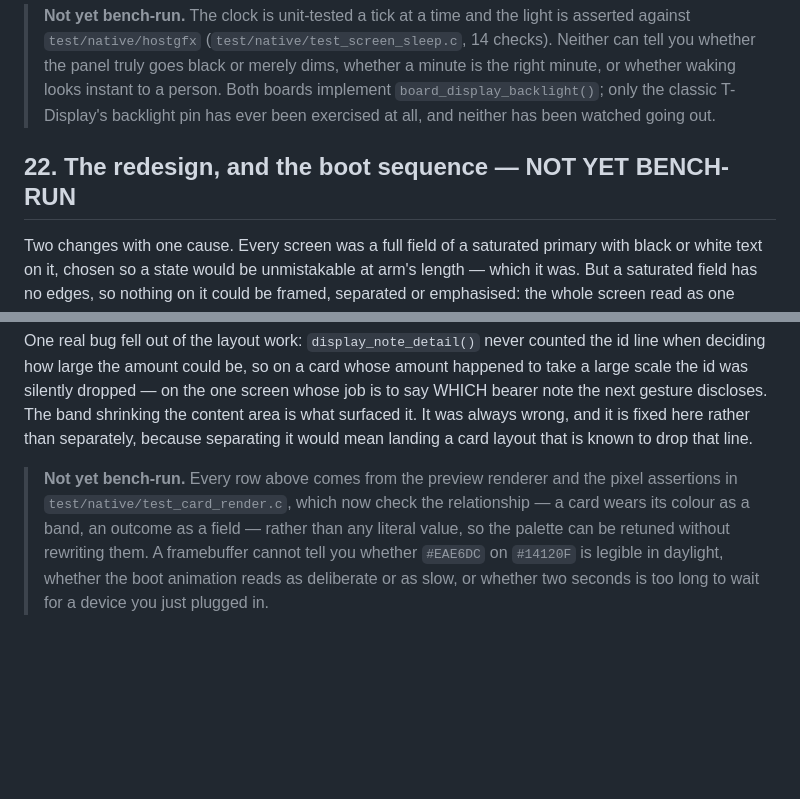
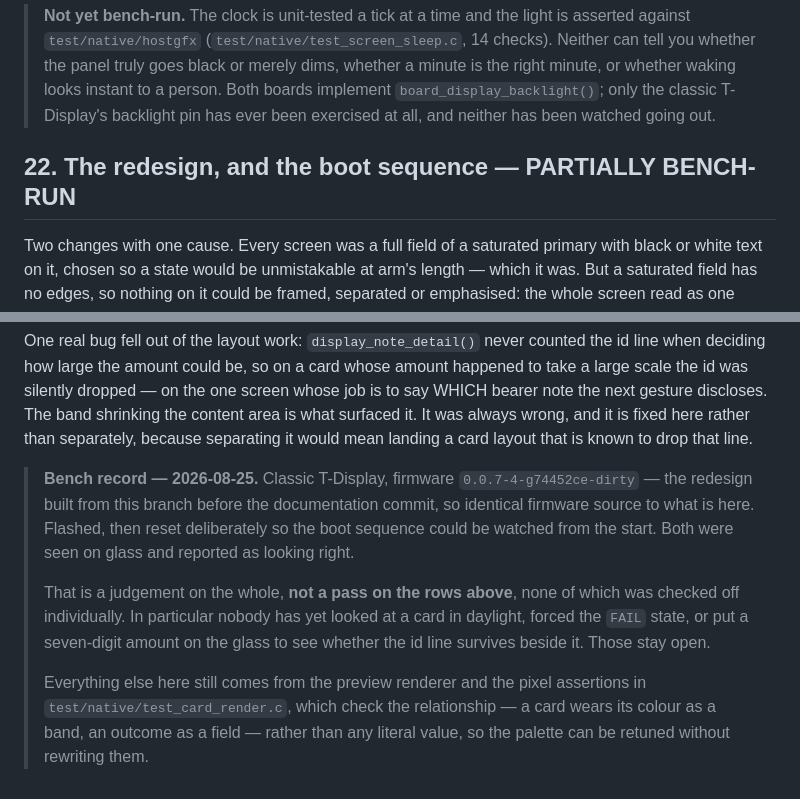
Before and after one commit to dni/lnurl-vault, a Markdown page: docs/HARDWARE-TEST-CHECKLIST.md, 2 parts joined by grey strips. Drawn GitHub-style; blank space fills up the shorter version.

Commit message:
docs: the redesign and the boot sequence have been seen on glass
Classic T-Display, flashed and then reset deliberately so the boot sequence
could be watched from the start. Both reported as looking right.

Recorded as PARTIALLY bench-run rather than as a pass, because it is a
judgement on the whole and not on any row: daylight legibility, the FAIL
state, and a seven-digit amount beside a surviving id line were none of them
checked, and section 20's own history is what happens when a record claims
more than was actually looked at.

```diff
--- a/docs/HARDWARE-TEST-CHECKLIST.md
+++ b/docs/HARDWARE-TEST-CHECKLIST.md
@@ -811,7 +811,7 @@ a second bug, and it is a rather good detector for it.
 > `board_display_backlight()`; only the classic T-Display's backlight pin has
 > ever been exercised at all, and neither has been watched going out.
 
-## 22. The redesign, and the boot sequence — NOT YET BENCH-RUN
+## 22. The redesign, and the boot sequence — PARTIALLY BENCH-RUN
 
 Two changes with one cause. Every screen was a full field of a saturated
 primary with black or white text on it, chosen so a state would be
@@ -879,11 +879,18 @@ discloses. The band shrinking the content area is what surfaced it. It was
 always wrong, and it is fixed here rather than separately, because separating
 it would mean landing a card layout that is known to drop that line.
 
-> **Not yet bench-run.** Every row above comes from the preview renderer and
-> the pixel assertions in `test/native/test_card_render.c`, which now check
-> the relationship — a card wears its colour as a band, an outcome as a field
-> — rather than any literal value, so the palette can be retuned without
-> rewriting them. A framebuffer cannot tell you whether `#EAE6DC` on
-> `#14120F` is legible in daylight, whether the boot animation reads as
-> deliberate or as slow, or whether two seconds is too long to wait for a
-> device you just plugged in.
+> **Bench record — 2026-08-25.** Classic T-Display, firmware
+> `0.0.7-4-g74452ce-dirty` — the redesign built from this branch before the
+> documentation commit, so identical firmware source to what is here. Flashed,
+> then reset deliberately so the boot sequence could be watched from the
+> start. Both were seen on glass and reported as looking right.
+>
+> That is a judgement on the whole, **not a pass on the rows above**, none of
+> which was checked off individually. In particular nobody has yet looked at a
+> card in daylight, forced the `FAIL` state, or put a seven-digit amount on
+> the glass to see whether the id line survives beside it. Those stay open.
+>
+> Everything else here still comes from the preview renderer and the pixel
+> assertions in `test/native/test_card_render.c`, which check the relationship
+> — a card wears its colour as a band, an outcome as a field — rather than any
+> literal value, so the palette can be retuned without rewriting them.
```
